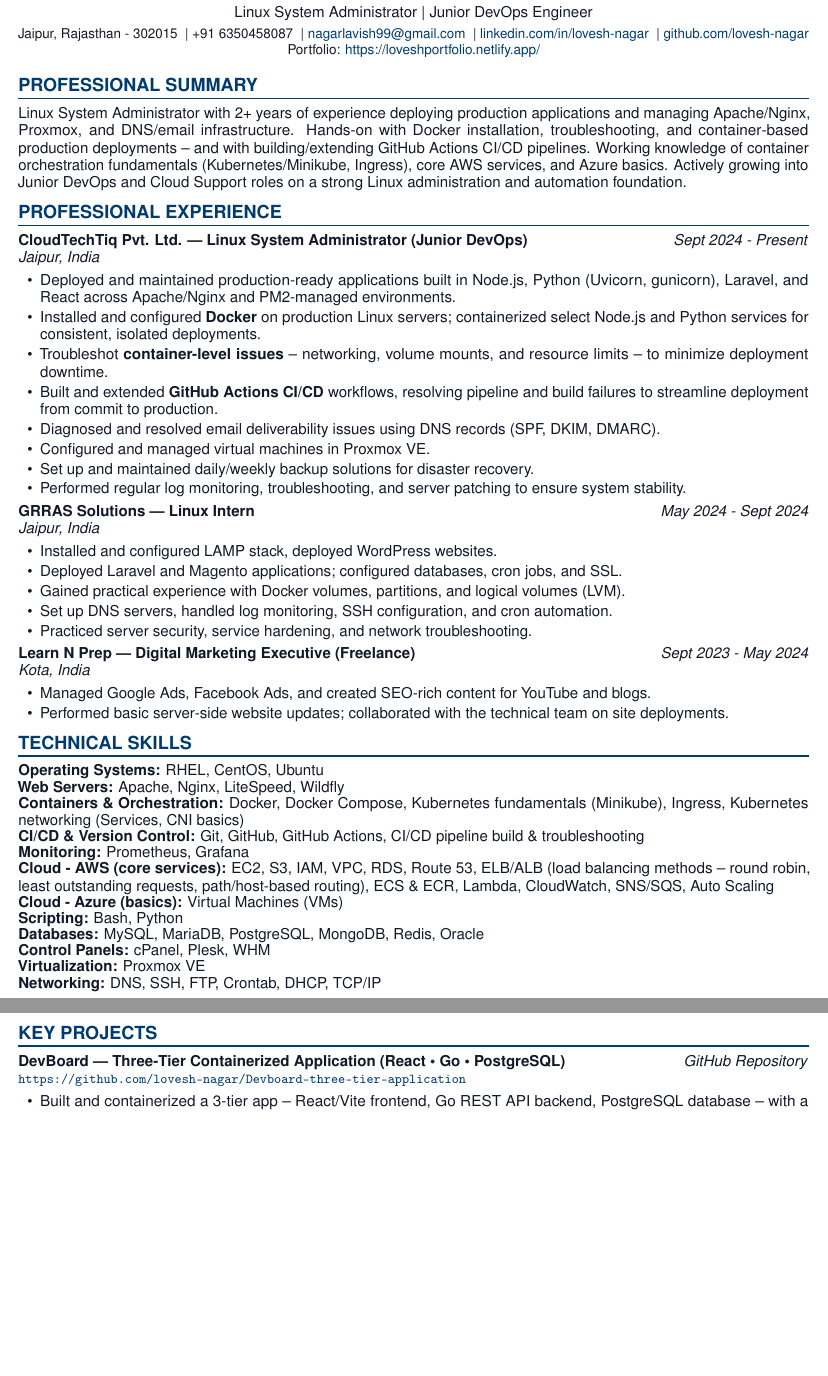
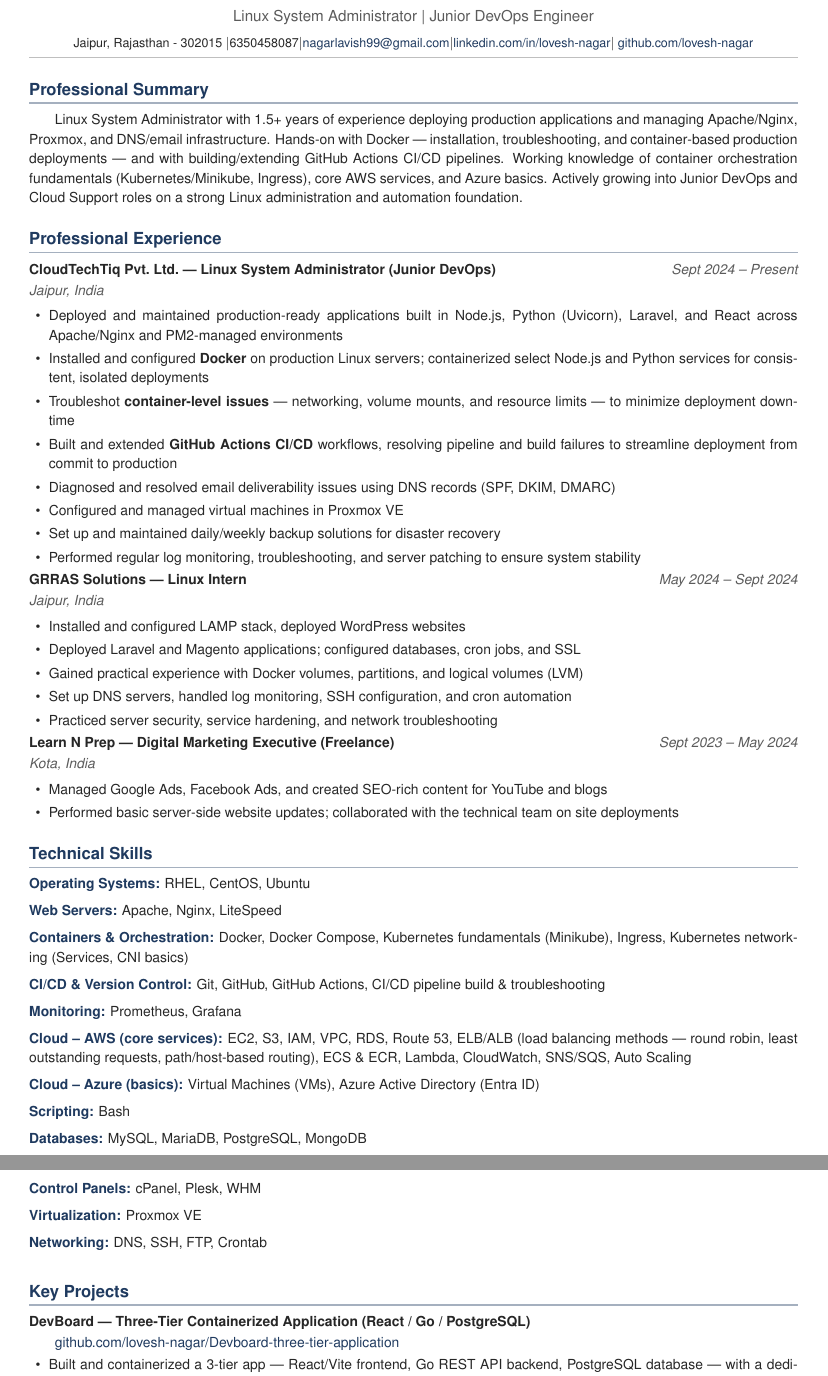
Before and after one commit to lovesh-nagar/Portfolio, a LaTeX CV (resume.tex): two parts of pages 1 and 2 of 2, joined at a grey line, cut so that both start at the same text, the shorter picture padded with empty space. Compiled offline with pdfLaTeX.

Commit message:
resume.tex

```diff
--- a/resume.tex
+++ b/resume.tex
@@ -69,99 +50,74 @@
 \begin{center}
-{\Huge \bfseries \color{primary} LOVESH NAGAR}\\
-\vspace{0.20em}
-Linux System Administrator \textbar\ Junior DevOps Engineer\\
-\vspace{0.30em}
+  {\fontsize{23}{26}\selectfont\bfseries\textcolor{navy}{LOVESH NAGAR}}\\[3pt]
+  {\textcolor{midgray}{Linux System Administrator | Junior DevOps Engineer}}\\[5pt]
+  \footnotesize Jaipur, Rajasthan - 302015~$\vert$6350458087$\vert$\href{mailto:nagarlavish99@gmail.com}{nagarlavish99@gmail.com}$\vert$\href{https://www.linkedin.com/in/lovesh-nagar}{linkedin.com/in/lovesh-nagar}$\vert$~\href{https://github.com/lovesh-nagar}{github.com/lovesh-nagar}
+\end{center}
+\vspace{-8pt}
+{\color{gray!50}\hrule}
+\vspace{2pt}
+
+% ================= SUMMARY =================
+\section*{Professional Summary}
+\justifying
 \small
-Jaipur, Rajasthan - 302015 \ \textbar\
-+91 6350458087 \ \textbar\
-\href{mailto:nagarlavish99@gmail.com}{nagarlavish99@gmail.com} \ \textbar\
-\href{https://www.linkedin.com/in/lovesh-nagar}{linkedin.com/in/lovesh-nagar} \ \textbar\
-\href{https://github.com/lovesh-nagar}{github.com/lovesh-nagar}\\
-Portfolio: \href{https://loveshportfolio.netlify.app/}{https://loveshportfolio.netlify.app/}
-\end{center}
+Linux System Administrator with 1.5+ years of experience deploying production applications and managing Apache/Nginx, Proxmox, and DNS/email infrastructure. Hands-on with Docker --- installation, troubleshooting, and container-based production deployments --- and with building/extending GitHub Actions CI/CD pipelines. Working knowledge of container orchestration fundamentals (Kubernetes/Minikube, Ingress), core AWS services, and Azure basics. Actively growing into Junior DevOps and Cloud Support roles on a strong Linux administration and automation foundation.
 
-\vspace{-0.55em}
+% ================= EXPERIENCE =================
+\section*{Professional Experience}
+\small
 
-% ==================== PROFESSIONAL SUMMARY ====================
-\section*{PROFESSIONAL SUMMARY}
-Linux System Administrator with 2+ years of experience deploying production applications and managing Apache/Nginx, Proxmox, and DNS/email infrastructure. Hands-on with Docker installation, troubleshooting, and container-based production deployments -- and with building/extending GitHub Actions CI/CD pipelines. Working knowledge of container orchestration fundamentals (Kubernetes/Minikube, Ingress), core AWS services, and Azure basics. Actively growing into Junior DevOps and Cloud Support roles on a strong Linux administration and automation foundation.
-
-% ==================== PROFESSIONAL EXPERIENCE ====================
-\section*{PROFESSIONAL EXPERIENCE}
-
-\jobheader
-{CloudTechTiq Pvt. Ltd.}
-{Jaipur, India}
-{Linux System Administrator (Junior DevOps)}
-{Sept 2024 - Present}
-
+\role{CloudTechTiq Pvt.\ Ltd.\ --- Linux System Administrator (Junior DevOps)}{Sept 2024 -- Present}
+\subline{Jaipur, India}
 \begin{itemize}
-\item Deployed and maintained production-ready applications built in Node.js, Python (Uvicorn, gunicorn), Laravel, and React across Apache/Nginx and PM2-managed environments.
-\item Installed and configured \textbf{Docker} on production Linux servers; containerized select Node.js and Python services for consistent, isolated deployments.
-\item Troubleshot \textbf{container-level issues} -- networking, volume mounts, and resource limits -- to minimize deployment downtime.
-\item Built and extended \textbf{GitHub Actions CI/CD} workflows, resolving pipeline and build failures to streamline deployment from commit to production.
-\item Diagnosed and resolved email deliverability issues using DNS records (SPF, DKIM, DMARC).
-\item Configured and managed virtual machines in Proxmox VE.
-\item Set up and maintained daily/weekly backup solutions for disaster recovery.
-\item Performed regular log monitoring, troubleshooting, and server patching to ensure system stability.
+  \item Deployed and maintained production-ready applications built in Node.js, Python (Uvicorn), Laravel, and React across Apache/Nginx and PM2-managed environments
+  \item Installed and configured \textbf{Docker} on production Linux servers; containerized select Node.js and Python services for consistent, isolated deployments
+  \item Troubleshot \textbf{container-level issues} --- networking, volume mounts, and resource limits --- to minimize deployment downtime
+  \item Built and extended \textbf{GitHub Actions CI/CD} workflows, resolving pipeline and build failures to streamline deployment from commit to production
+  \item Diagnosed and resolved email deliverability issues using DNS records (SPF, DKIM, DMARC)
+  \item Configured and managed virtual machines in Proxmox VE
+  \item Set up and maintained daily/weekly backup solutions for disaster recovery
+  \item Performed regular log monitoring, troubleshooting, and server patching to ensure system stability
 \end{itemize}
 
-\vspace{0.05em}
-
-\jobheader
-{GRRAS Solutions}
-{Jaipur, India}
-{Linux Intern}
-{May 2024 - Sept 2024}
-
+\role{GRRAS Solutions --- Linux Intern}{May 2024 -- Sept 2024}
+\subline{Jaipur, India}
 \begin{itemize}
-\item Installed and configured LAMP stack, deployed WordPress websites.
-\item Deployed Laravel and Magento applications; configured databases, cron jobs, and SSL.
-\item Gained practical experience with Docker volumes, partitions, and logical volumes (LVM).
-\item Set up DNS servers, handled log monitoring, SSH configuration, and cron automation.
-\item Practiced server security, service hardening, and network troubleshooting.
+  \item Installed and configured LAMP stack, deployed WordPress websites
+  \item Deployed Laravel and Magento applications; configured databases, cron jobs, and SSL
+  \item Gained practical experience with Docker volumes, partitions, and logical volumes (LVM)
+  \item Set up DNS servers, handled log monitoring, SSH configuration, and cron automation
+  \item Practiced server security, service hardening, and network troubleshooting
 \end{itemize}
 
-\vspace{0.05em}
-
-\jobheader
-{Learn N Prep}
-{Kota, India}
-{Digital Marketing Executive (Freelance)}
-{Sept 2023 - May 2024}
-
+\role{Learn N Prep --- Digital Marketing Executive (Freelance)}{Sept 2023 -- May 2024}
+\subline{Kota, India}
 \begin{itemize}
-\item Managed Google Ads, Facebook Ads, and created SEO-rich content for YouTube and blogs.
-\item Performed basic server-side website updates; collaborated with the technical team on site deployments.
+  \item Managed Google Ads, Facebook Ads, and created SEO-rich content for YouTube and blogs
+  \item Performed basic server-side website updates; collaborated with the technical team on site deployments
 \end{itemize}
 
-% ==================== TECHNICAL SKILLS ====================
-\section*{TECHNICAL SKILLS}
-\skillline{Operating Systems}{RHEL, CentOS, Ubuntu}
-\skillline{Web Servers}{Apache, Nginx, LiteSpeed, Wildfly}
-\skillline{Containers \& Orchestration}{Docker, Docker Compose, Kubernetes fundamentals (Minikube), Ingress, Kubernetes networking (Services, CNI basics)}
-\skillline{CI/CD \& Version Control}{Git, GitHub, GitHub Actions, CI/CD pipeline build \& troubleshooting}
-\skillline{Monitoring}{Prometheus, Grafana}
-\skillline{Cloud - AWS (core services)}{EC2, S3, IAM, VPC, RDS, Route 53, ELB/ALB (load balancing methods -- round robin, least outstanding requests, path/host-based routing), ECS \& ECR, Lambda, CloudWatch, SNS/SQS, Auto Scaling}
-\skillline{Cloud - Azure (basics)}{Virtual Machines (VMs)}
-\skillline{Scripting}{Bash, Python}
-\skillline{Databases}{MySQL, MariaDB, PostgreSQL, MongoDB, Redis, Oracle}
-\skillline{Control Panels}{cPanel, Plesk, WHM}
-\skillline{Virtualization}{Proxmox VE}
-\skillline{Networking}{DNS, SSH, FTP, Crontab, DHCP, TCP/IP}
+% ================= SKILLS =================
+\section*{Technical Skills}
+\small
+\skillrow{Operating Systems}{RHEL, CentOS, Ubuntu}
+\skillrow{Web Servers}{Apache, Nginx, LiteSpeed}
+\skillrow{Containers \& Orchestration}{Docker, Docker Compose, Kubernetes fundamentals (Minikube), Ingress, Kubernetes networking (Services, CNI basics)}
+\skillrow{CI/CD \& Version Control}{Git, GitHub, GitHub Actions, CI/CD pipeline build \& troubleshooting}
+\skillrow{Monitoring}{Prometheus, Grafana}
+\skillrow{Cloud -- AWS (core services)}{EC2, S3, IAM, VPC, RDS, Route 53, ELB/ALB (load balancing methods --- round robin, least outstanding requests, path/host-based routing), ECS \& ECR, Lambda, CloudWatch, SNS/SQS, Auto Scaling}
+\skillrow{Cloud -- Azure (basics)}{Virtual Machines (VMs), Azure Active Directory (Entra ID)}
+\skillrow{Scripting}{Bash}
+\skillrow{Databases}{MySQL, MariaDB, PostgreSQL, MongoDB}
+\skillrow{Control Panels}{cPanel, Plesk, WHM}
+\skillrow{Virtualization}{Proxmox VE}
+\skillrow{Networking}{DNS, SSH, FTP, Crontab}
 
-\clearpage
+% ================= PROJECTS =================
+\section*{Key Projects}
+\small
 
-% ==================== KEY PROJECTS ====================
-\section*{KEY PROJECTS}
-
-\projectheader
-{DevBoard --- Three-Tier Containerized Application (React \textbullet\ Go \textbullet\ PostgreSQL)}
-{https://github.com/lovesh-nagar/Devboard-three-tier-application}
-{GitHub Repository}
-
+\role{DevBoard --- Three-Tier Containerized Application (React / Go / PostgreSQL)}{}
+\href{https://github.com/lovesh-nagar/Devboard-three-tier-application}{github.com/lovesh-nagar/Devboard-three-tier-application}
 \begin{itemize}
-\item Built and containerized a 3-tier app -- React/Vite frontend, Go REST API backend, PostgreSQL database -- with a dedicated Dockerfile per service.
-\item Orchestrated the stack with \textbf{Docker Compose}: health-check-based service dependencies, named volumes for data persistence, a custom bridge network, and .env-driven configuration.
-\item Designed a \textbf{GitHub Actions CI/CD pipeline}: automated lint \& test (ESLint, Go vet/test), Docker image build and push to Docker Hub, and CD deployment via a self-hosted runner (\texttt{docker compose pull \&\& up -d}).
-\item Added a Makefile to automate common operations (setup, up, down, logs, reset, smoke test).
+  \item Built and containerized a 3-tier app --- React/Vite frontend, Go REST API backend, PostgreSQL database --- with a dedicated Dockerfile per service
+  \item Orchestrated the stack with \textbf{Docker Compose}: health-check-based service dependencies, named volumes for data persistence, a custom bridge network, and .env-driven configuration
```
Also changed, not shown: resume.tex (153 more changed lines).
